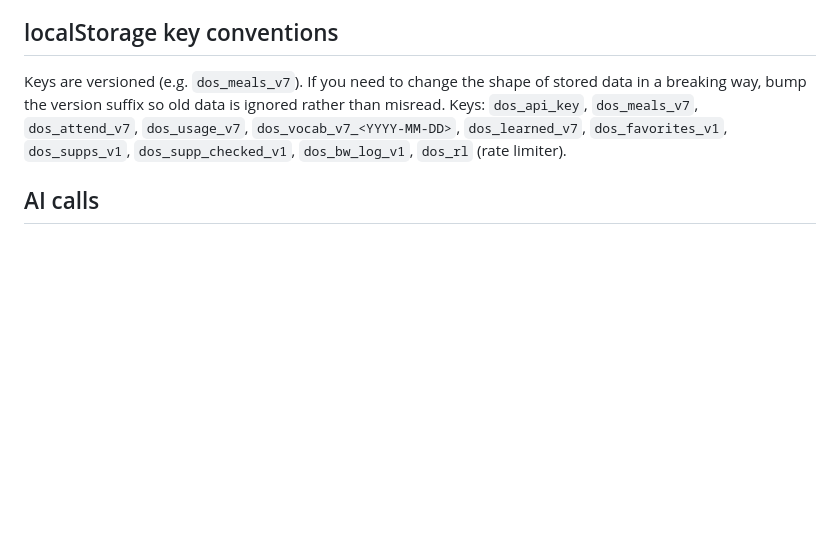
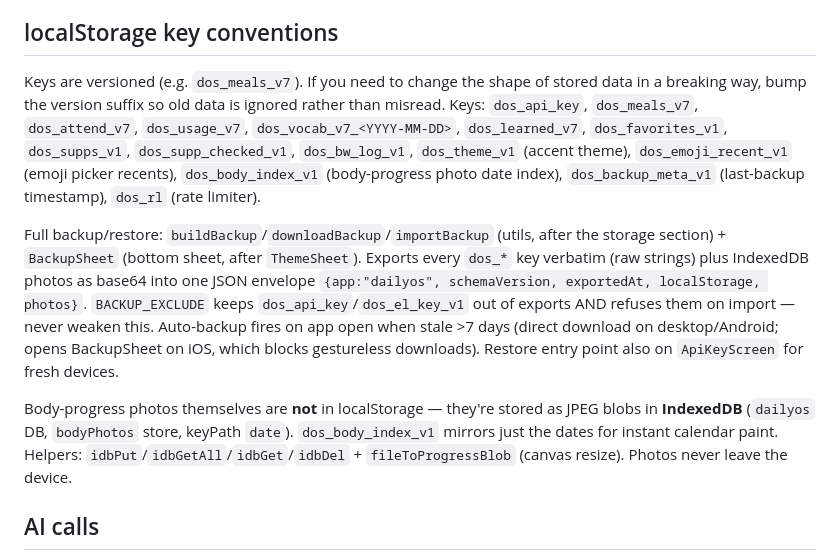
Before and after one commit to ishkhush/dailyos, a Markdown page: CLAUDE.md, the part around the change. Drawn GitHub-style; blank space fills up the shorter version.

```diff
--- a/CLAUDE.md
+++ b/CLAUDE.md
@@ -46,7 +46,11 @@ PROFILE    = { currentWeight: 157, goalWeight: 165, height: "5'10\"" }
 
 ## localStorage key conventions
 
-Keys are versioned (e.g. `dos_meals_v7`). If you need to change the shape of stored data in a breaking way, bump the version suffix so old data is ignored rather than misread. Keys: `dos_api_key`, `dos_meals_v7`, `dos_attend_v7`, `dos_usage_v7`, `dos_vocab_v7_<YYYY-MM-DD>`, `dos_learned_v7`, `dos_favorites_v1`, `dos_supps_v1`, `dos_supp_checked_v1`, `dos_bw_log_v1`, `dos_rl` (rate limiter).
+Keys are versioned (e.g. `dos_meals_v7`). If you need to change the shape of stored data in a breaking way, bump the version suffix so old data is ignored rather than misread. Keys: `dos_api_key`, `dos_meals_v7`, `dos_attend_v7`, `dos_usage_v7`, `dos_vocab_v7_<YYYY-MM-DD>`, `dos_learned_v7`, `dos_favorites_v1`, `dos_supps_v1`, `dos_supp_checked_v1`, `dos_bw_log_v1`, `dos_theme_v1` (accent theme), `dos_emoji_recent_v1` (emoji picker recents), `dos_body_index_v1` (body-progress photo date index), `dos_backup_meta_v1` (last-backup timestamp), `dos_rl` (rate limiter).
+
+Full backup/restore: `buildBackup`/`downloadBackup`/`importBackup` (utils, after the storage section) + `BackupSheet` (bottom sheet, after `ThemeSheet`). Exports every `dos_*` key verbatim (raw strings) plus IndexedDB photos as base64 into one JSON envelope `{app:"dailyos", schemaVersion, exportedAt, localStorage, photos}`. `BACKUP_EXCLUDE` keeps `dos_api_key`/`dos_el_key_v1` out of exports AND refuses them on import — never weaken this. Auto-backup fires on app open when stale >7 days (direct download on desktop/Android; opens BackupSheet on iOS, which blocks gestureless downloads). Restore entry point also on `ApiKeyScreen` for fresh devices.
+
+Body-progress photos themselves are **not** in localStorage — they're stored as JPEG blobs in **IndexedDB** (`dailyos` DB, `bodyPhotos` store, keyPath `date`). `dos_body_index_v1` mirrors just the dates for instant calendar paint. Helpers: `idbPut`/`idbGetAll`/`idbGet`/`idbDel` + `fileToProgressBlob` (canvas resize). Photos never leave the device.
 
 ## AI calls
 
```
Also changed, not shown: PRODUCT.md (added, +8 -0 lines), overview.md (+8 -0 lines).
